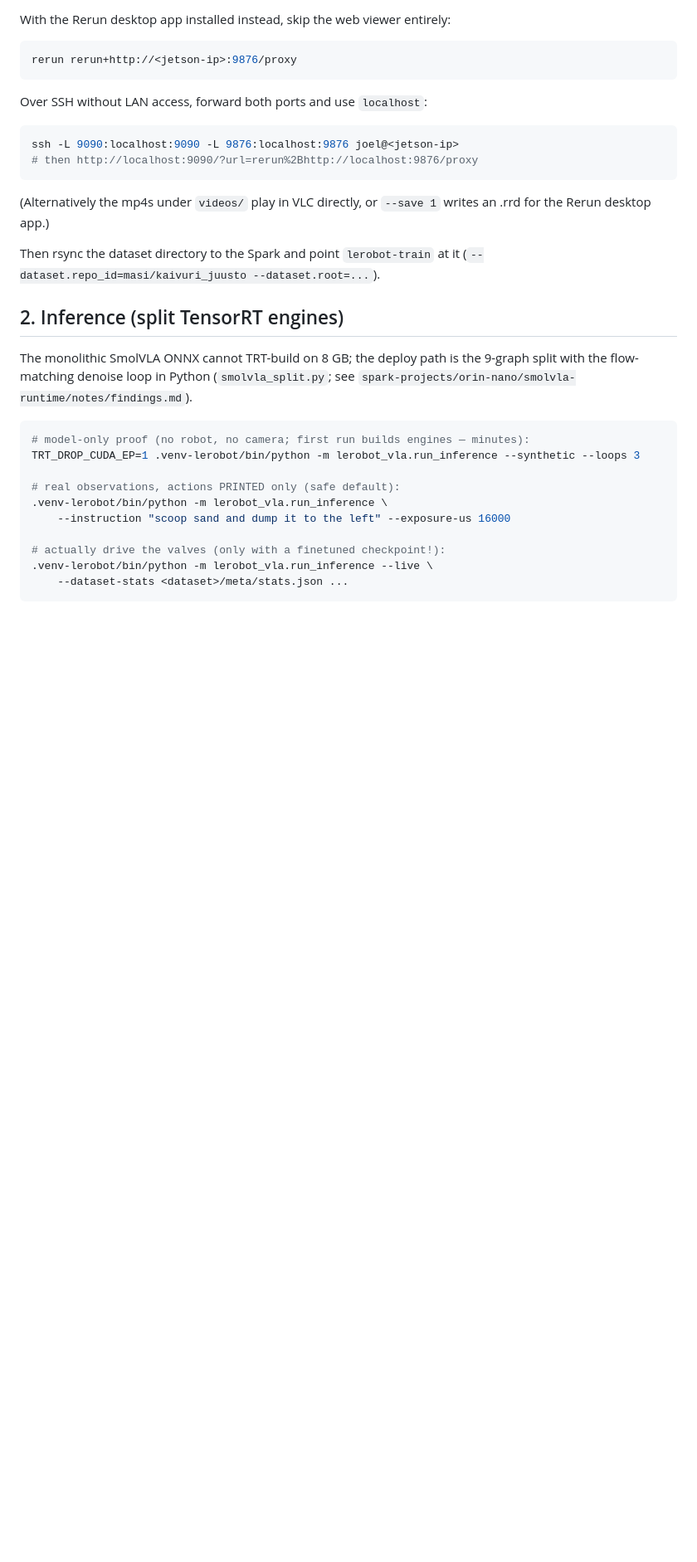
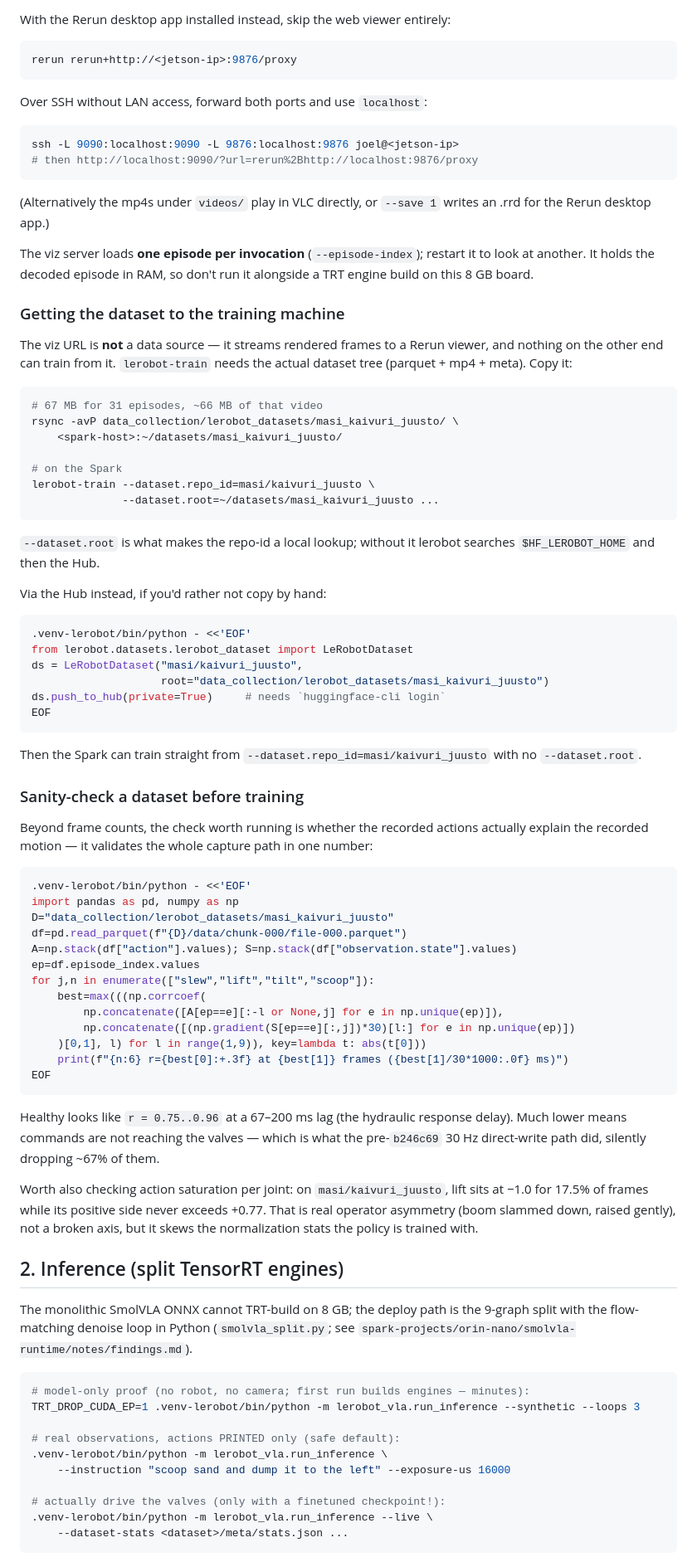
Before and after one commit to eetmie/kaivuriprokkis, a Markdown page: lerobot_vla/README.md, the part around one of its changes. Shown at 83% size. Drawn GitHub-style; blank space fills up the shorter version.

````diff
--- a/lerobot_vla/README.md
+++ b/lerobot_vla/README.md
@@ -136,8 +141,73 @@ ssh -L 9090:localhost:9090 -L 9876:localhost:9876 joel@<jetson-ip>
 (Alternatively the mp4s under `videos/` play in VLC directly, or `--save 1`
 writes an .rrd for the Rerun desktop app.)
 
-Then rsync the dataset directory to the Spark and point `lerobot-train` at it
-(`--dataset.repo_id=masi/kaivuri_juusto --dataset.root=...`).
+The viz server loads **one episode per invocation** (`--episode-index`);
+restart it to look at another. It holds the decoded episode in RAM, so don't
+run it alongside a TRT engine build on this 8 GB board.
+
+### Getting the dataset to the training machine
+
+The viz URL is **not** a data source — it streams rendered frames to a Rerun
+viewer, and nothing on the other end can train from it. `lerobot-train` needs
+the actual dataset tree (parquet + mp4 + meta). Copy it:
+
+```bash
+# 67 MB for 31 episodes, ~66 MB of that video
+rsync -avP data_collection/lerobot_datasets/masi_kaivuri_juusto/ \
+    <spark-host>:~/datasets/masi_kaivuri_juusto/
+
+# on the Spark
+lerobot-train --dataset.repo_id=masi/kaivuri_juusto \
+              --dataset.root=~/datasets/masi_kaivuri_juusto ...
+```
+
+`--dataset.root` is what makes the repo-id a local lookup; without it lerobot
+searches `$HF_LEROBOT_HOME` and then the Hub.
+
+Via the Hub instead, if you'd rather not copy by hand:
+
+```bash
+.venv-lerobot/bin/python - <<'EOF'
+from lerobot.datasets.lerobot_dataset import LeRobotDataset
+ds = LeRobotDataset("masi/kaivuri_juusto",
+                    root="data_collection/lerobot_datasets/masi_kaivuri_juusto")
+ds.push_to_hub(private=True)     # needs `huggingface-cli login`
+EOF
+```
+
+Then the Spark can train straight from `--dataset.repo_id=masi/kaivuri_juusto`
+with no `--dataset.root`.
+
+### Sanity-check a dataset before training
+
+Beyond frame counts, the check worth running is whether the recorded actions
+actually explain the recorded motion — it validates the whole capture path in
+one number:
+
+```bash
+.venv-lerobot/bin/python - <<'EOF'
+import pandas as pd, numpy as np
+D="data_collection/lerobot_datasets/masi_kaivuri_juusto"
+df=pd.read_parquet(f"{D}/data/chunk-000/file-000.parquet")
+A=np.stack(df["action"].values); S=np.stack(df["observation.state"].values)
+ep=df.episode_index.values
+for j,n in enumerate(["slew","lift","tilt","scoop"]):
+    best=max(((np.corrcoef(
+        np.concatenate([A[ep==e][:-l or None,j] for e in np.unique(ep)]),
+        np.concatenate([(np.gradient(S[ep==e][:,j])*30)[l:] for e in np.unique(ep)])
+    )[0,1], l) for l in range(1,9)), key=lambda t: abs(t[0]))
+    print(f"{n:6} r={best[0]:+.3f} at {best[1]} frames ({best[1]/30*1000:.0f} ms)")
+EOF
+```
+
+Healthy looks like `r = 0.75..0.96` at a 67–200 ms lag (the hydraulic response
+delay). Much lower means commands are not reaching the valves — which is what
+the pre-`b246c69` 30 Hz direct-write path did, silently dropping ~67% of them.
+
+Worth also checking action saturation per joint: on `masi/kaivuri_juusto`, lift
+sits at −1.0 for 17.5% of frames while its positive side never exceeds +0.77.
+That is real operator asymmetry (boom slammed down, raised gently), not a
+broken axis, but it skews the normalization stats the policy is trained with.
 
 ## 2. Inference (split TensorRT engines)
 
````
Also changed, not shown: other parts of lerobot_vla/README.md (+20 -1 lines), README.md (+107 -84 lines).
